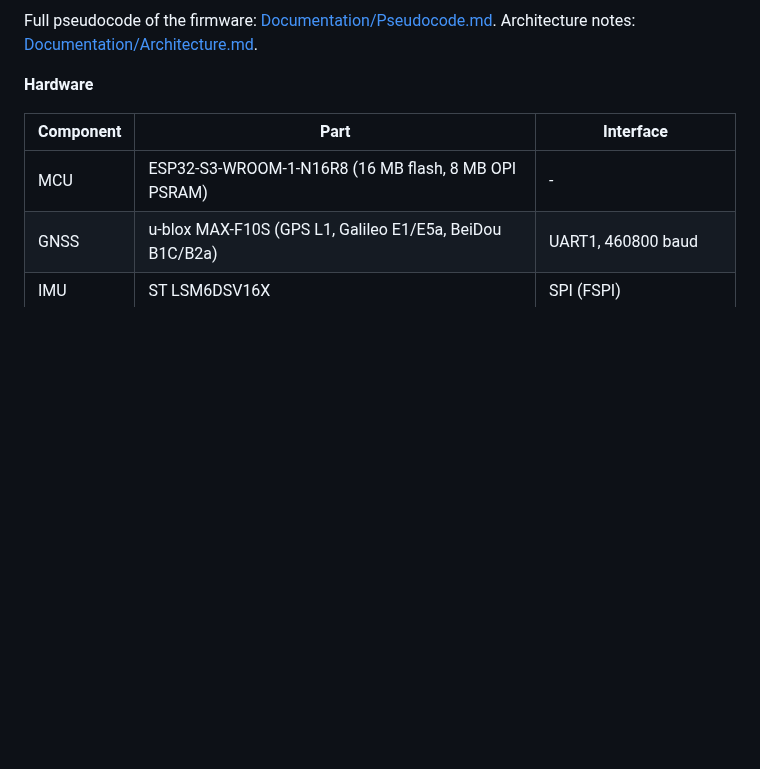
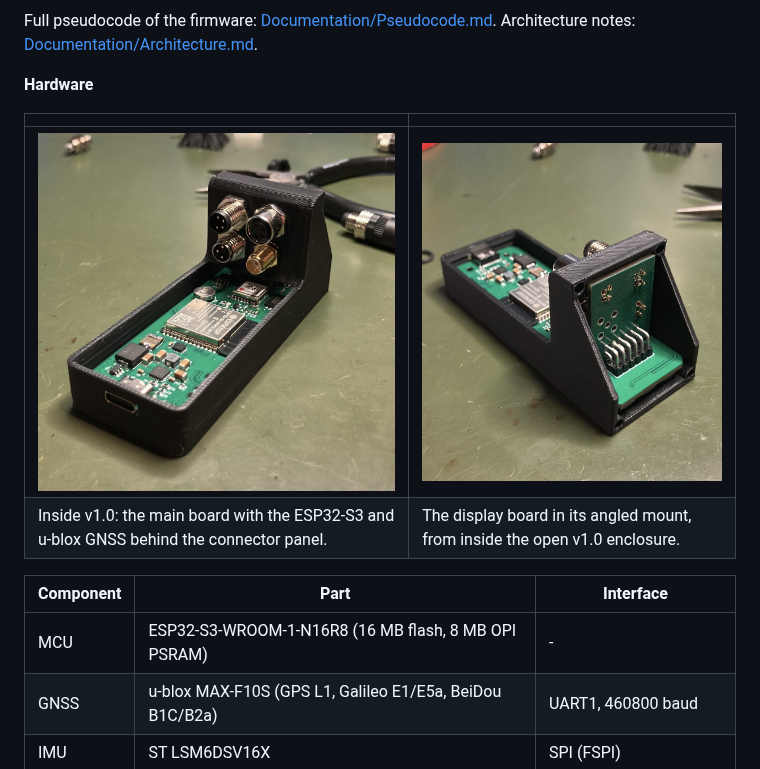
Before and after one commit to redc6t/Agile, a Markdown page: README.md, the part around one of its changes. Drawn GitHub-style; pictures changed too: Documentation/Photos/agile_v1.0_open_display.jpg (added), Documentation/Photos/agile_v1.0_open_mainboard.jpg (added); blank space fills up the shorter version.

```diff
--- a/README.md
+++ b/README.md
@@ -103,6 +107,11 @@ Full pseudocode of the firmware: [Documentation/Pseudocode.md](Documentation/Pse
 
 **Hardware**
 
+| | |
+|---|---|
+| <img src="Documentation/Photos/agile_v1.0_open_mainboard.jpg" alt="Inside the v1.0 enclosure: main board with ESP32-S3 and GNSS behind the connector panel" width="400"> | <img src="Documentation/Photos/agile_v1.0_open_display.jpg" alt="Display board in its angled mount inside the open v1.0 enclosure" width="400"> |
+| Inside v1.0: the main board with the ESP32-S3 and u-blox GNSS behind the connector panel. | The display board in its angled mount, from inside the open v1.0 enclosure. |
+
 | Component | Part | Interface |
 |---|---|---|
 | MCU | ESP32-S3-WROOM-1-N16R8 (16 MB flash, 8 MB OPI PSRAM) | - |
```
Also changed, not shown: other parts of README.md (+4 -0 lines), Documentation/Photos/agile_v1.0.jpg (added).
